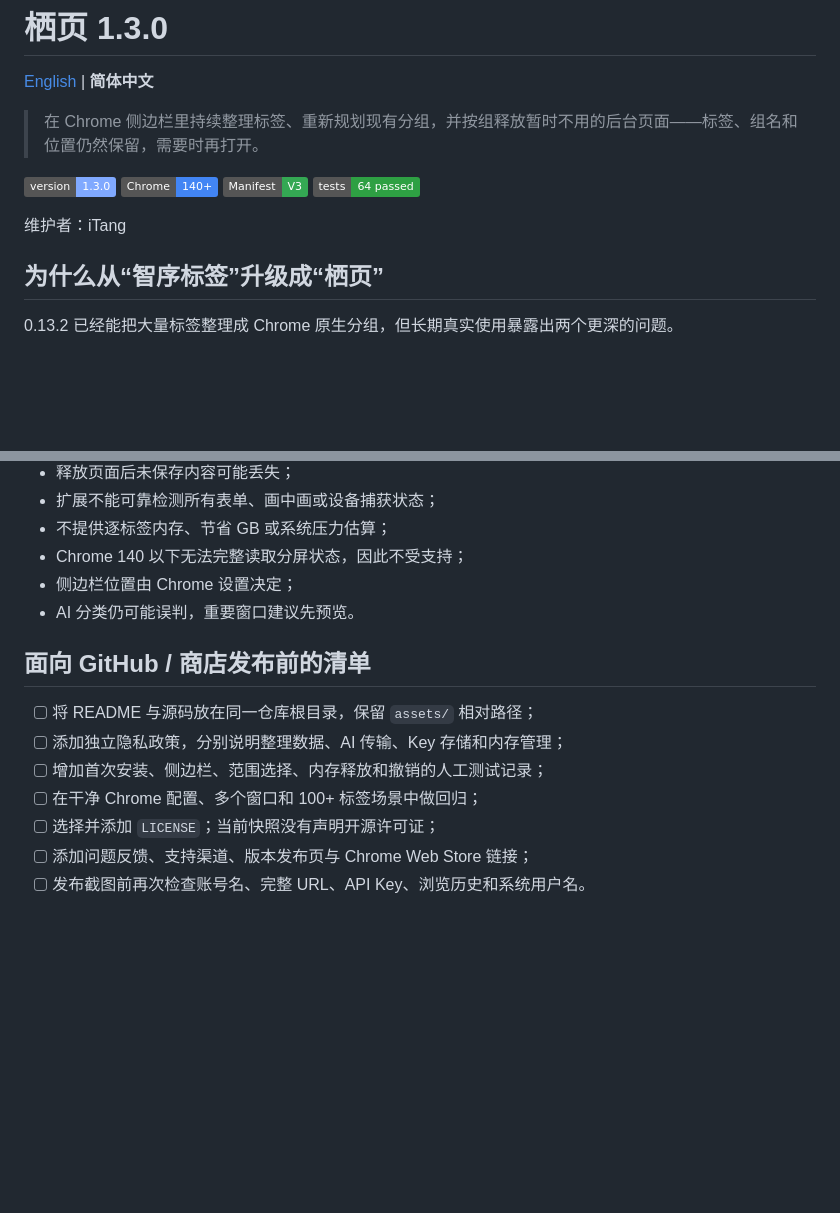
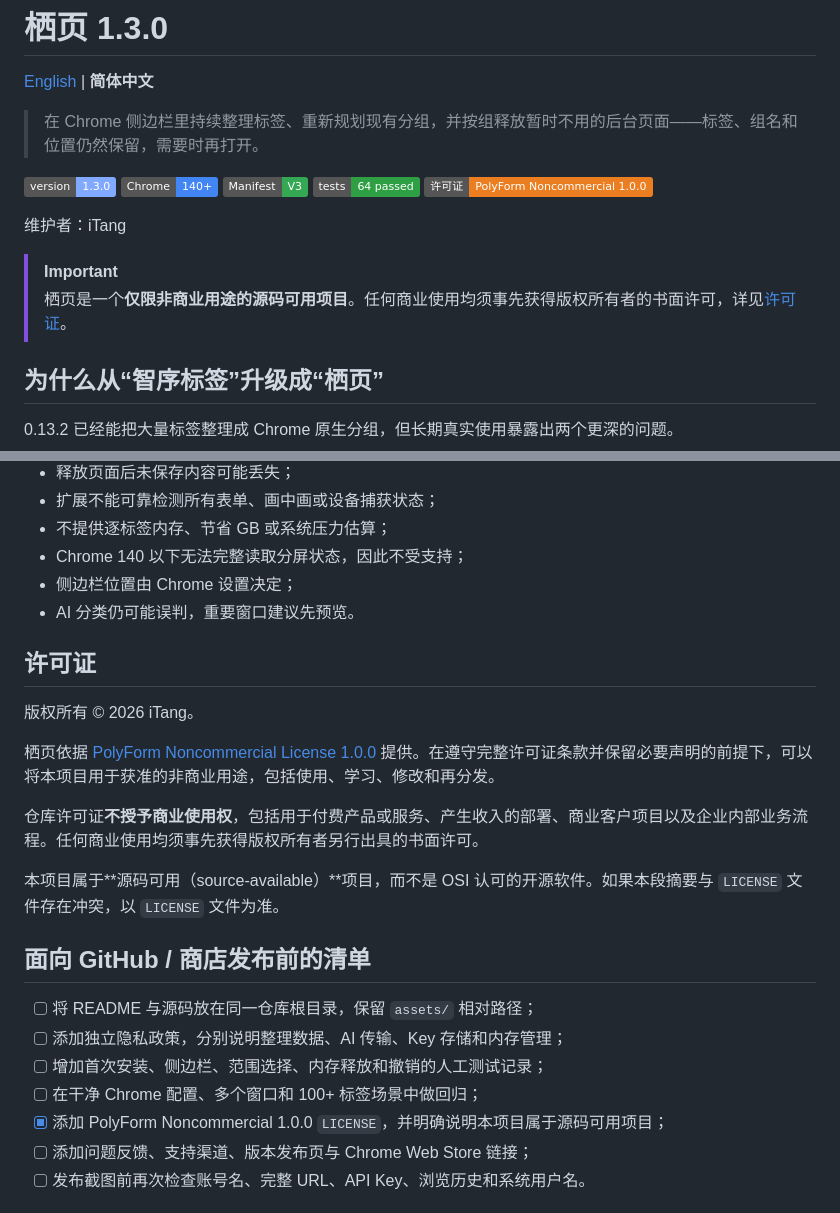
Before and after one commit to TangTang0812/qiye-tab-manager, a Markdown page: README.zh-CN.md, 2 parts joined by grey strips. Rendered like a GitHub page; badges without logos; blank space fills up the shorter version.

Commit message:
Document Chinese noncommercial licensing
Added license section and updated license information for the project.

```diff
--- a/README.zh-CN.md
+++ b/README.zh-CN.md
@@ -8,8 +8,12 @@
 ![Chrome](https://img.shields.io/badge/Chrome-140%2B-4285F4?logo=googlechrome&logoColor=white)
 ![Manifest](https://img.shields.io/badge/Manifest-V3-34A853)
 ![Tests](https://img.shields.io/badge/tests-64%20passed-2EA043)
+![许可证](https://img.shields.io/badge/许可证-PolyForm%20Noncommercial%201.0.0-EA7E20)
 
 维护者：iTang
+
+> [!IMPORTANT]
+> 栖页是一个**仅限非商业用途的源码可用项目**。任何商业使用均须事先获得版权所有者的书面许可，详见[许可证](#许可证)。
 
 ## 为什么从“智序标签”升级成“栖页”
 
@@ -403,13 +407,23 @@ fail  0
 - 侧边栏位置由 Chrome 设置决定；
 - AI 分类仍可能误判，重要窗口建议先预览。
 
+## 许可证
+
+版权所有 © 2026 iTang。
+
+栖页依据 [PolyForm Noncommercial License 1.0.0](./LICENSE) 提供。在遵守完整许可证条款并保留必要声明的前提下，可以将本项目用于获准的非商业用途，包括使用、学习、修改和再分发。
+
+仓库许可证**不授予商业使用权**，包括用于付费产品或服务、产生收入的部署、商业客户项目以及企业内部业务流程。任何商业使用均须事先获得版权所有者另行出具的书面许可。
+
+本项目属于**源码可用（source-available）**项目，而不是 OSI 认可的开源软件。如果本段摘要与 `LICENSE` 文件存在冲突，以 `LICENSE` 文件为准。
+
 ## 面向 GitHub / 商店发布前的清单
 
 - [ ] 将 README 与源码放在同一仓库根目录，保留 `assets/` 相对路径；
 - [ ] 添加独立隐私政策，分别说明整理数据、AI 传输、Key 存储和内存管理；
 - [ ] 增加首次安装、侧边栏、范围选择、内存释放和撤销的人工测试记录；
 - [ ] 在干净 Chrome 配置、多个窗口和 100+ 标签场景中做回归；
-- [ ] 选择并添加 `LICENSE`；当前快照没有声明开源许可证；
+- [x] 添加 PolyForm Noncommercial 1.0.0 `LICENSE`，并明确说明本项目属于源码可用项目；
 - [ ] 添加问题反馈、支持渠道、版本发布页与 Chrome Web Store 链接；
 - [ ] 发布截图前再次检查账号名、完整 URL、API Key、浏览历史和系统用户名。
 
```
